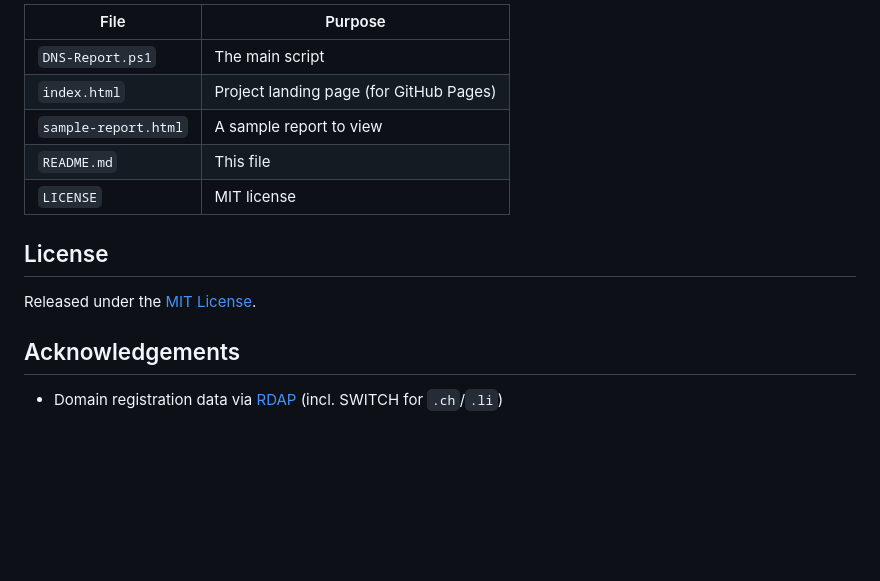
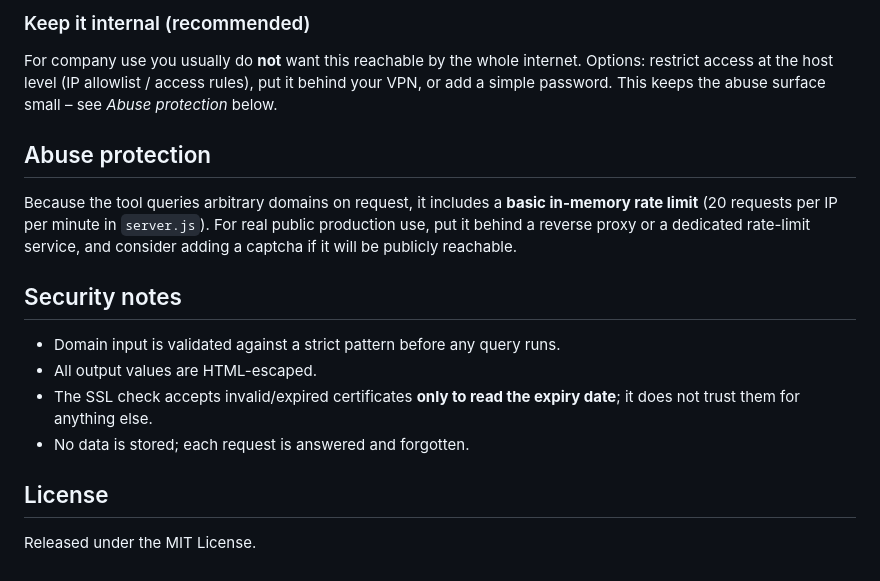
Before and after one commit to tline09/dns-report, a Markdown page: README.md, the part around one of its changes. Drawn GitHub-style; blank space fills up the shorter version.

```diff
--- a/README.md
+++ b/README.md
@@ -96,16 +79,26 @@ sample report.
 
-| File                  | Purpose                                     |
-|-----------------------|---------------------------------------------|
-| `DNS-Report.ps1`      | The main script                             |
-| `index.html`          | Project landing page (for GitHub Pages)     |
-| `sample-report.html`  | A sample report to view                     |
-| `README.md`           | This file                                   |
-| `LICENSE`             | MIT license                                 |
+### Keep it internal (recommended)
+
+For company use you usually do **not** want this reachable by the whole
+internet. Options: restrict access at the host level (IP allowlist / access
+rules), put it behind your VPN, or add a simple password. This keeps the abuse
+surface small – see *Abuse protection* below.
+
+## Abuse protection
+
+Because the tool queries arbitrary domains on request, it includes a **basic
+in-memory rate limit** (20 requests per IP per minute in `server.js`). For real
+public production use, put it behind a reverse proxy or a dedicated rate-limit
+service, and consider adding a captcha if it will be publicly reachable.
+
+## Security notes
+
+- Domain input is validated against a strict pattern before any query runs.
+- All output values are HTML-escaped.
+- The SSL check accepts invalid/expired certificates **only to read the expiry
+  date**; it does not trust them for anything else.
+- No data is stored; each request is answered and forgotten.
 
 ## License
 
-Released under the [MIT License](LICENSE).
-
-## Acknowledgements
-
-- Domain registration data via [RDAP](https://about.rdap.org/) (incl. SWITCH for `.ch`/`.li`)
+Released under the MIT License.
```
Also changed, not shown: other parts of README.md (+58 -75 lines).
